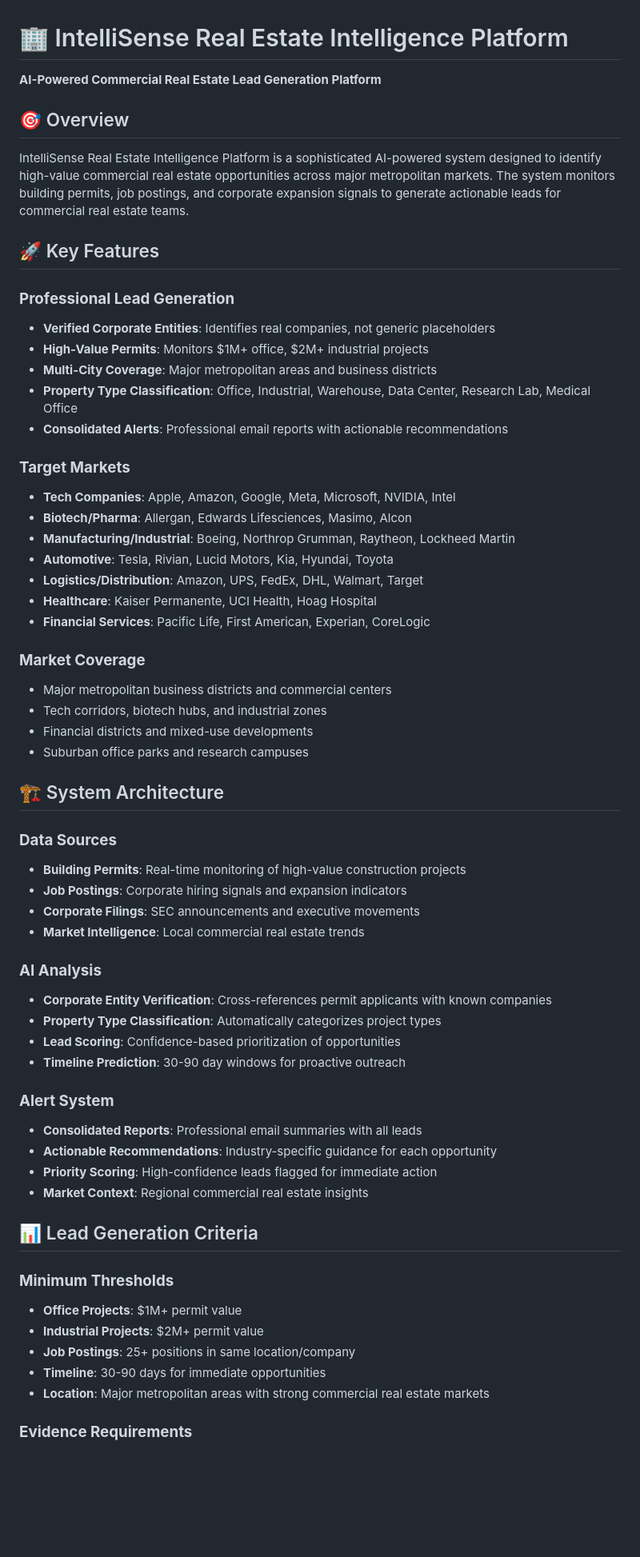
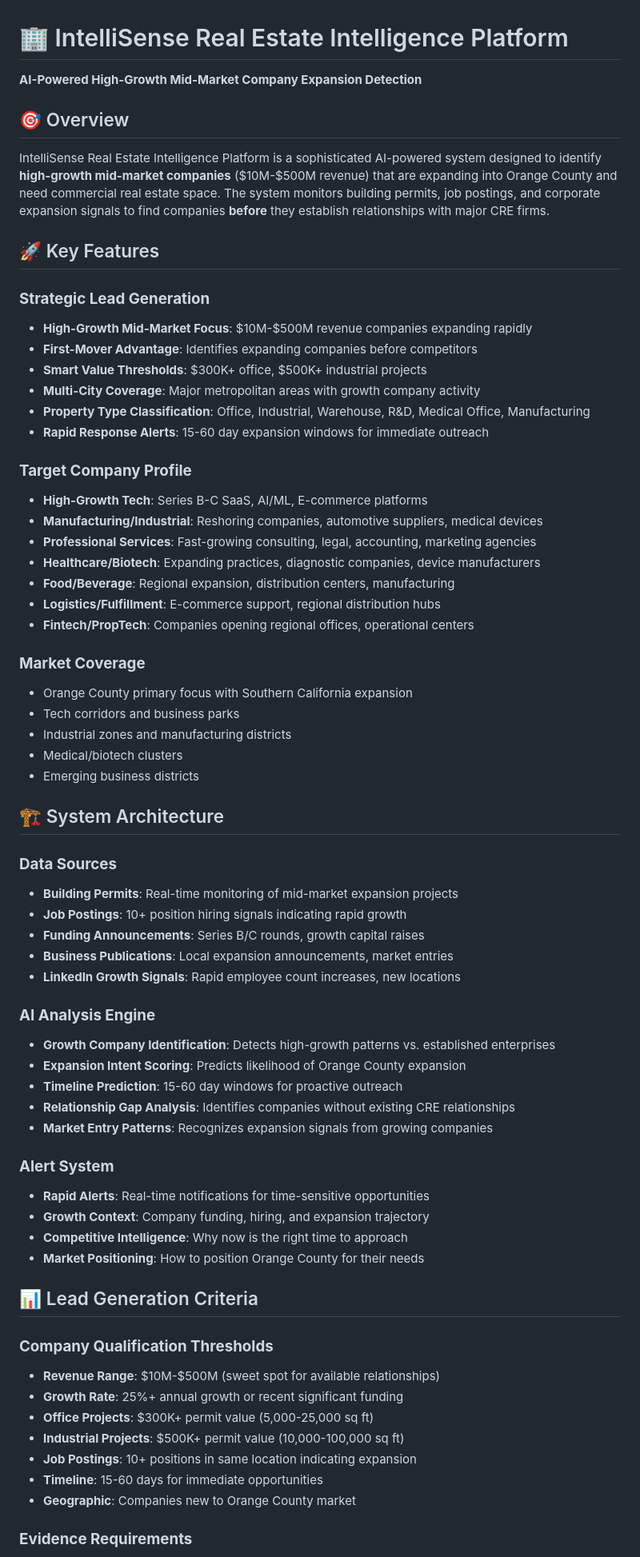
Before and after one commit to Apex-ai-net/InteliSense, a Markdown page: README.md, the part around one of its changes. Shown at 80% size. Rendered like a GitHub page; blank space fills up the shorter version.

Commit message:
Strategic pivot: Update README to focus on high-growth mid-market companies instead of enterprise

```diff
--- a/README.md
+++ b/README.md
@@ -1,62 +1,68 @@
 # 🏢 IntelliSense Real Estate Intelligence Platform
 
-**AI-Powered Commercial Real Estate Lead Generation Platform**
+**AI-Powered High-Growth Mid-Market Company Expansion Detection**
 
 ## 🎯 Overview
 
-IntelliSense Real Estate Intelligence Platform is a sophisticated AI-powered system designed to identify high-value commercial real estate opportunities across major metropolitan markets. The system monitors building permits, job postings, and corporate expansion signals to generate actionable leads for commercial real estate teams.
+IntelliSense Real Estate Intelligence Platform is a sophisticated AI-powered system designed to identify **high-growth mid-market companies** ($10M-$500M revenue) that are expanding into Orange County and need commercial real estate space. The system monitors building permits, job postings, and corporate expansion signals to find companies **before** they establish relationships with major CRE firms.
 
 ## 🚀 Key Features
 
-### **Professional Lead Generation**
-- **Verified Corporate Entities**: Identifies real companies, not generic placeholders
-- **High-Value Permits**: Monitors $1M+ office, $2M+ industrial projects
-- **Multi-City Coverage**: Major metropolitan areas and business districts
-- **Property Type Classification**: Office, Industrial, Warehouse, Data Center, Research Lab, Medical Office
-- **Consolidated Alerts**: Professional email reports with actionable recommendations
+### **Strategic Lead Generation**
+- **High-Growth Mid-Market Focus**: $10M-$500M revenue companies expanding rapidly
+- **First-Mover Advantage**: Identifies expanding companies before competitors
+- **Smart Value Thresholds**: $300K+ office, $500K+ industrial projects
+- **Multi-City Coverage**: Major metropolitan areas with growth company activity
+- **Property Type Classification**: Office, Industrial, Warehouse, R&D, Medical Office, Manufacturing
+- **Rapid Response Alerts**: 15-60 day expansion windows for immediate outreach
 
-### **Target Markets**
-- **Tech Companies**: Apple, Amazon, Google, Meta, Microsoft, NVIDIA, Intel
-- **Biotech/Pharma**: Allergan, Edwards Lifesciences, Masimo, Alcon
-- **Manufacturing/Industrial**: Boeing, Northrop Grumman, Raytheon, Lockheed Martin
-- **Automotive**: Tesla, Rivian, Lucid Motors, Kia, Hyundai, Toyota
-- **Logistics/Distribution**: Amazon, UPS, FedEx, DHL, Walmart, Target
-- **Healthcare**: Kaiser Permanente, UCI Health, Hoag Hospital
-- **Financial Services**: Pacific Life, First American, Experian, CoreLogic
+### **Target Company Profile**
+- **High-Growth Tech**: Series B-C SaaS, AI/ML, E-commerce platforms
+- **Manufacturing/Industrial**: Reshoring companies, automotive suppliers, medical devices
+- **Professional Services**: Fast-growing consulting, legal, accounting, marketing agencies
+- **Healthcare/Biotech**: Expanding practices, diagnostic companies, device manufacturers
+- **Food/Beverage**: Regional expansion, distribution centers, manufacturing
+- **Logistics/Fulfillment**: E-commerce support, regional distribution hubs
+- **Fintech/PropTech**: Companies opening regional offices, operational centers
 
 ### **Market Coverage**
-- Major metropolitan business districts and commercial centers
-- Tech corridors, biotech hubs, and industrial zones
-- Financial districts and mixed-use developments
-- Suburban office parks and research campuses
+- Orange County primary focus with Southern California expansion
+- Tech corridors and business parks
+- Industrial zones and manufacturing districts
+- Medical/biotech clusters
+- Emerging business districts
 
 ## 🏗️ System Architecture
 
 ### **Data Sources**
-- **Building Permits**: Real-time monitoring of high-value construction projects
-- **Job Postings**: Corporate hiring signals and expansion indicators
-- **Corporate Filings**: SEC announcements and executive movements
-- **Market Intelligence**: Local commercial real estate trends
+- **Building Permits**: Real-time monitoring of mid-market expansion projects
+- **Job Postings**: 10+ position hiring signals indicating rapid growth
+- **Funding Announcements**: Series B/C rounds, growth capital raises
+- **Business Publications**: Local expansion announcements, market entries
+- **LinkedIn Growth Signals**: Rapid employee count increases, new locations
 
-### **AI Analysis**
-- **Corporate Entity Verification**: Cross-references permit applicants with known companies
-- **Property Type Classification**: Automatically categorizes project types
-- **Lead Scoring**: Confidence-based prioritization of opportunities
-- **Timeline Prediction**: 30-90 day windows for proactive outreach
+### **AI Analysis Engine**
+- **Growth Company Identification**: Detects high-growth patterns vs. established enterprises
+- **Expansion Intent Scoring**: Predicts likelihood of Orange County expansion
+- **Timeline Prediction**: 15-60 day windows for proactive outreach
+- **Relationship Gap Analysis**: Identifies companies without existing CRE relationships
+- **Market Entry Patterns**: Recognizes expansion signals from growing companies
 
 ### **Alert System**
-- **Consolidated Reports**: Professional email summaries with all leads
-- **Actionable Recommendations**: Industry-specific guidance for each opportunity
-- **Priority Scoring**: High-confidence leads flagged for immediate action
-- **Market Context**: Regional commercial real estate insights
+- **Rapid Alerts**: Real-time notifications for time-sensitive opportunities
+- **Growth Context**: Company funding, hiring, and expansion trajectory
+- **Competitive Intelligence**: Why now is the right time to approach
+- **Market Positioning**: How to position Orange County for their needs
 
 ## 📊 Lead Generation Criteria
 
-### **Minimum Thresholds**
-- **Office Projects**: $1M+ permit value
-- **Industrial Projects**: $2M+ permit value
-- **Job Postings**: 25+ positions in same location/company
-- **Timeline**: 30-90 days for immediate opportunities
-- **Location**: Major metropolitan areas with strong commercial real estate markets
+### **Company Qualification Thresholds**
+- **Revenue Range**: $10M-$500M (sweet spot for available relationships)
+- **Growth Rate**: 25%+ annual growth or recent significant funding
+- **Office Projects**: $300K+ permit value (5,000-25,000 sq ft)
+- **Industrial Projects**: $500K+ permit value (10,000-100,000 sq ft)
+- **Job Postings**: 10+ positions in same location indicating expansion
+- **Timeline**: 15-60 days for immediate opportunities
+- **Geographic**: Companies new to Orange County market
 
 ### **Evidence Requirements**
```
Also changed, not shown: other parts of README.md (+56 -38 lines).
